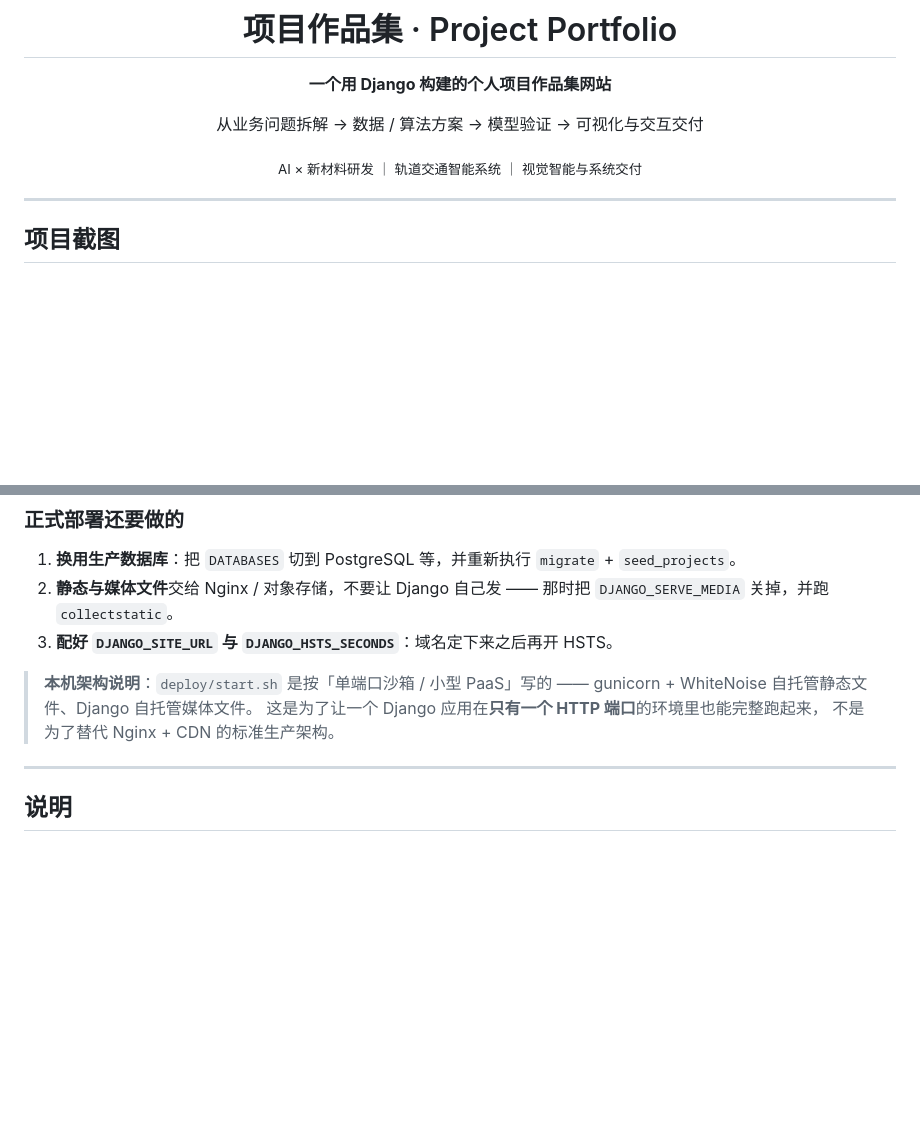
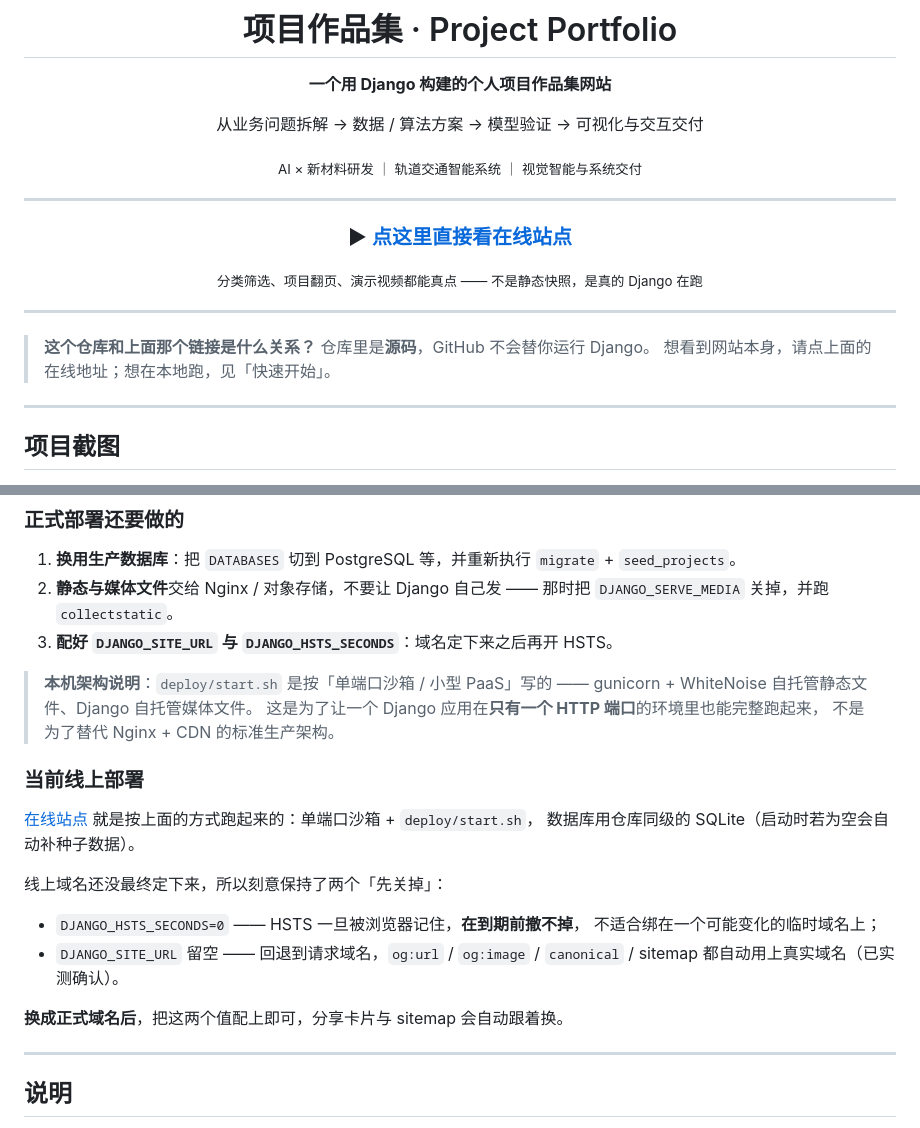
Before and after one commit to sojourn36/project-portfolio, a Markdown page: README.md, 2 parts joined by grey strips. GitHub-like rendering; blank space fills up the shorter version.

Commit message:
docs(README): 顶部加上在线站点入口
仓库里只有源码，GitHub 不会替你运行 Django —— 访问者打开仓库看不到网站本身。
在 README 最顶部放一个显眼的在线地址，并明确写清「仓库是源码、链接才是站点」，
避免再出现「打开 GitHub 看不到最终效果」的困惑。

同时补一节「当前线上部署」，说明线上为什么刻意关掉了 HSTS 与 SITE_URL
（域名未定，HSTS 一旦被浏览器记住到期前撤不掉），以及换正式域名后要改哪两个值。

```diff
--- a/README.md
+++ b/README.md
@@ -8,7 +8,19 @@
 
 <sub>AI × 新材料研发 ｜ 轨道交通智能系统 ｜ 视觉智能与系统交付</sub>
 
+---
+
+### ▶ [**点这里直接看在线站点**](https://7ab156b731314b5599d7ff21a3c6f183.sg.agentos-app.run)
+
+<sub>分类筛选、项目翻页、演示视频都能真点 —— 不是静态快照，是真的 Django 在跑</sub>
+
+---
+
 </div>
+
+> **这个仓库和上面那个链接是什么关系？**
+> 仓库里是**源码**，GitHub 不会替你运行 Django。
+> 想看到网站本身，请点上面的在线地址；想在本地跑，见「快速开始」。
 
 ---
 
@@ -434,6 +446,21 @@ SERVER_CMD="python manage.py runserver 0.0.0.0:8000 --insecure" bash deploy/star
 > 这是为了让一个 Django 应用在**只有一个 HTTP 端口**的环境里也能完整跑起来，
 > 不是为了替代 Nginx + CDN 的标准生产架构。
 
+### 当前线上部署
+
+[在线站点](https://7ab156b731314b5599d7ff21a3c6f183.sg.agentos-app.run)
+就是按上面的方式跑起来的：单端口沙箱 + `deploy/start.sh`，
+数据库用仓库同级的 SQLite（启动时若为空会自动补种子数据）。
+
+线上域名还没最终定下来，所以刻意保持了两个「先关掉」：
+
+- `DJANGO_HSTS_SECONDS=0` —— HSTS 一旦被浏览器记住，**在到期前撤不掉**，
+  不适合绑在一个可能变化的临时域名上；
+- `DJANGO_SITE_URL` 留空 —— 回退到请求域名，`og:url` / `og:image` /
+  `canonical` / sitemap 都自动用上真实域名（已实测确认）。
+
+**换成正式域名后**，把这两个值配上即可，分享卡片与 sitemap 会自动跟着换。
+
 ---
 
 ## 说明
```
